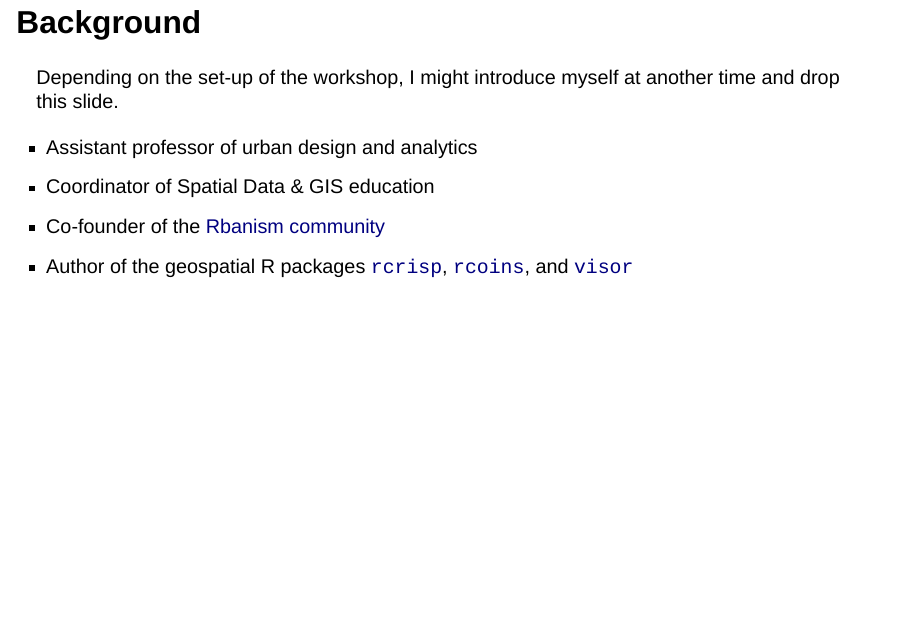
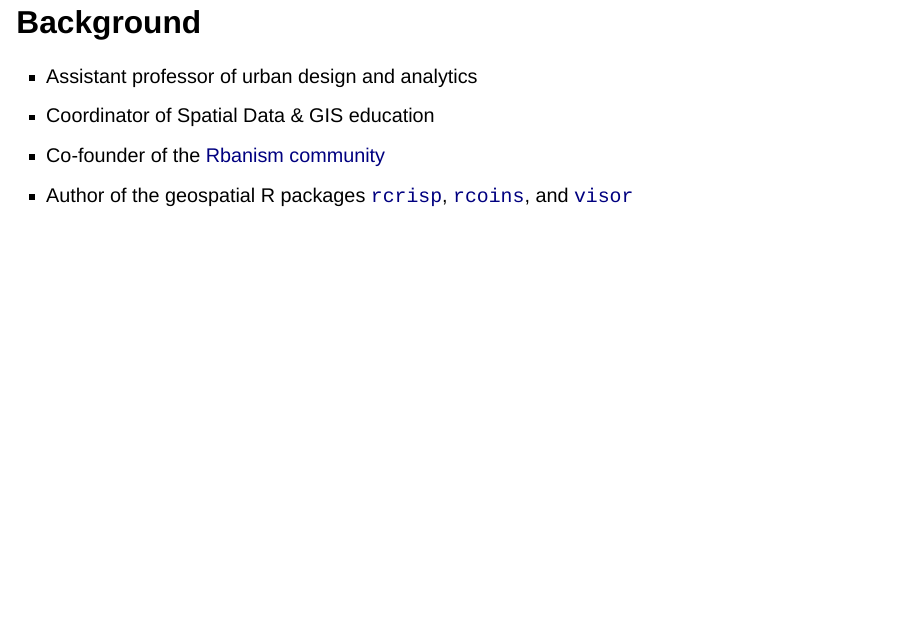
Before and after one commit to cforgaci/momex-sdsl2025, a Quarto document (index.qmd): page 2 of 11. Rendered offline with R 4.5, knitr and Pandoc in place of Quarto, with nearby package versions; drawn as Slidy slides in place of the format the file asks for.

Commit message:
Remove callout

```diff
--- a/index.qmd
+++ b/index.qmd
@@ -35,12 +35,6 @@ include-in-header:
 ---
 
 ## Background
-
-::: {.callout}
-
-Depending on the set-up of the workshop, I might introduce myself at another time and drop this slide.
-
-:::
 
 ::: {.incremental}
 
```
